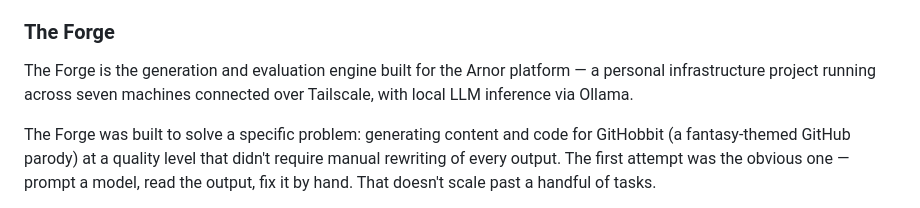
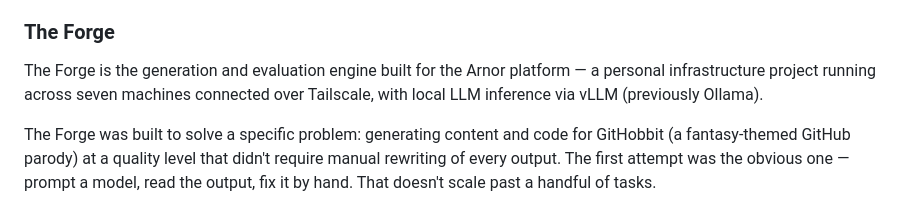
Before and after one commit to Shotsfiredbyj/Forging_The_Anvil, a Markdown page: BACKGROUND-AND-VISION.md, the part around the change. Drawn GitHub-style.

```diff
--- a/BACKGROUND-AND-VISION.md
+++ b/BACKGROUND-AND-VISION.md
@@ -31,7 +31,7 @@ Cold Anvil didn't start as a product idea. It started as an internal tool.
 
 The Forge is the generation and evaluation engine built for the Arnor platform
 — a personal infrastructure project running across seven machines connected over
-Tailscale, with local LLM inference via Ollama.
+Tailscale, with local LLM inference via vLLM (previously Ollama).
 
 The Forge was built to solve a specific problem: generating content and code for
 GitHobbit (a fantasy-themed GitHub parody) at a quality level that didn't
```
Also changed, not shown: ROHAN-FLEET-STRATEGY.md (+6 -0 lines).
